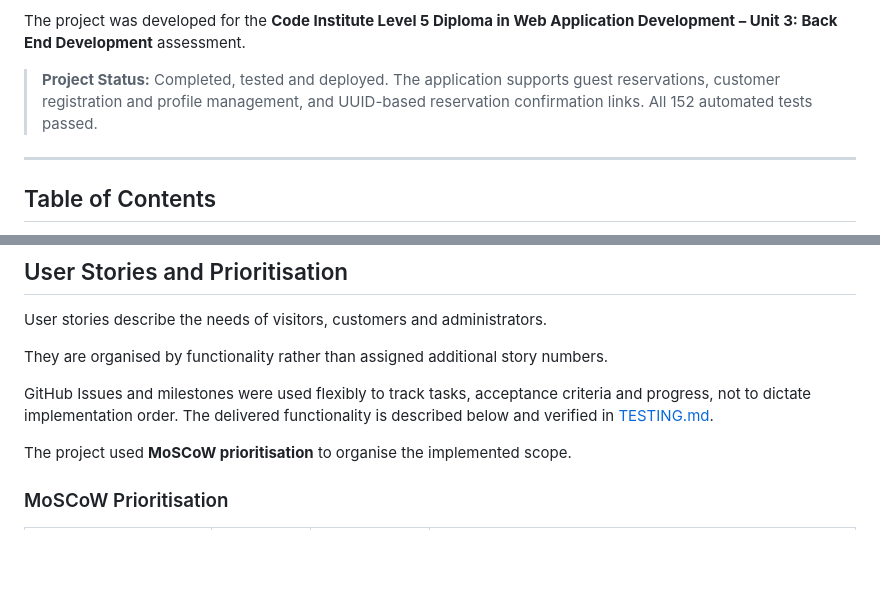
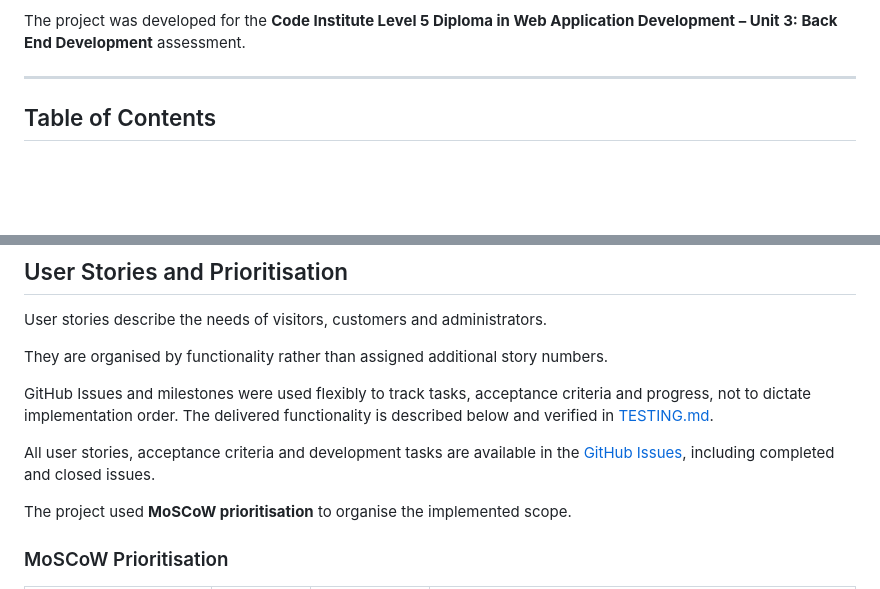
Before and after one commit to ShvetsViktor/koi-4-sale, a Markdown page: README.md, 2 parts joined by grey strips. Drawn GitHub-style; blank space fills up the shorter version.

Commit message:
docs: add link GitHub Issues

```diff
--- a/README.md
+++ b/README.md
@@ -22,8 +22,6 @@ login/logout and profile management.
 
 The project was developed for the **Code Institute Level 5 Diploma in
 Web Application Development – Unit 3: Back End Development** assessment.
-
-> **Project Status:** Completed, tested and deployed. The application supports guest reservations, customer registration and profile management, and UUID-based reservation confirmation links. All 152 automated tests passed.
 
 ---
 
@@ -155,6 +153,8 @@ User stories describe the needs of visitors, customers and administrators.
 They are organised by functionality rather than assigned additional story numbers.
 
 GitHub Issues and milestones were used flexibly to track tasks, acceptance criteria and progress, not to dictate implementation order. The delivered functionality is described below and verified in [TESTING.md](TESTING.md).
+
+All user stories, acceptance criteria and development tasks are available in the [GitHub Issues](https://github.com/ShvetsViktor/koi-4-sale/issues?q=is%3Aissue), including completed and closed issues.
 
 The project used **MoSCoW prioritisation** to organise the implemented scope.
 
```
